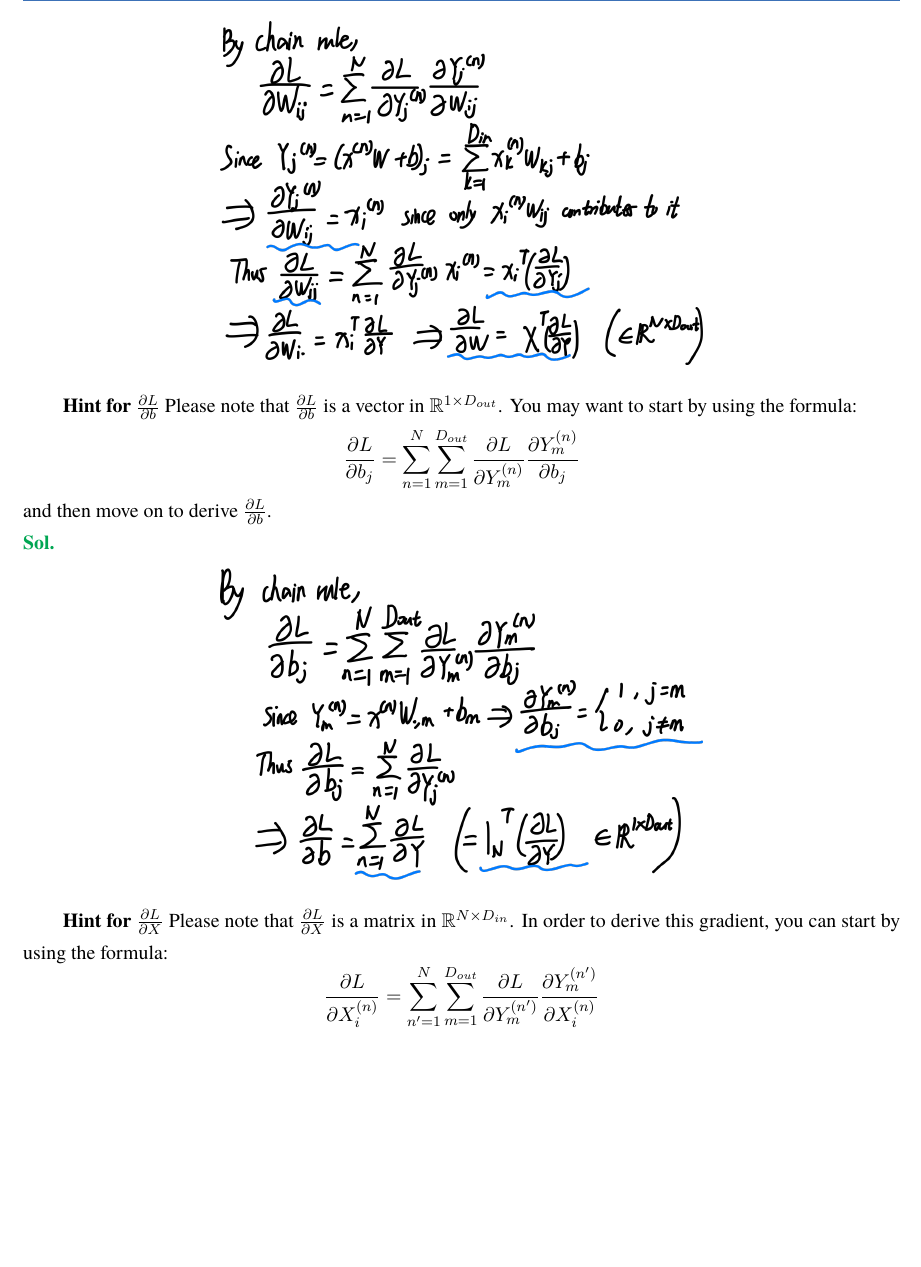
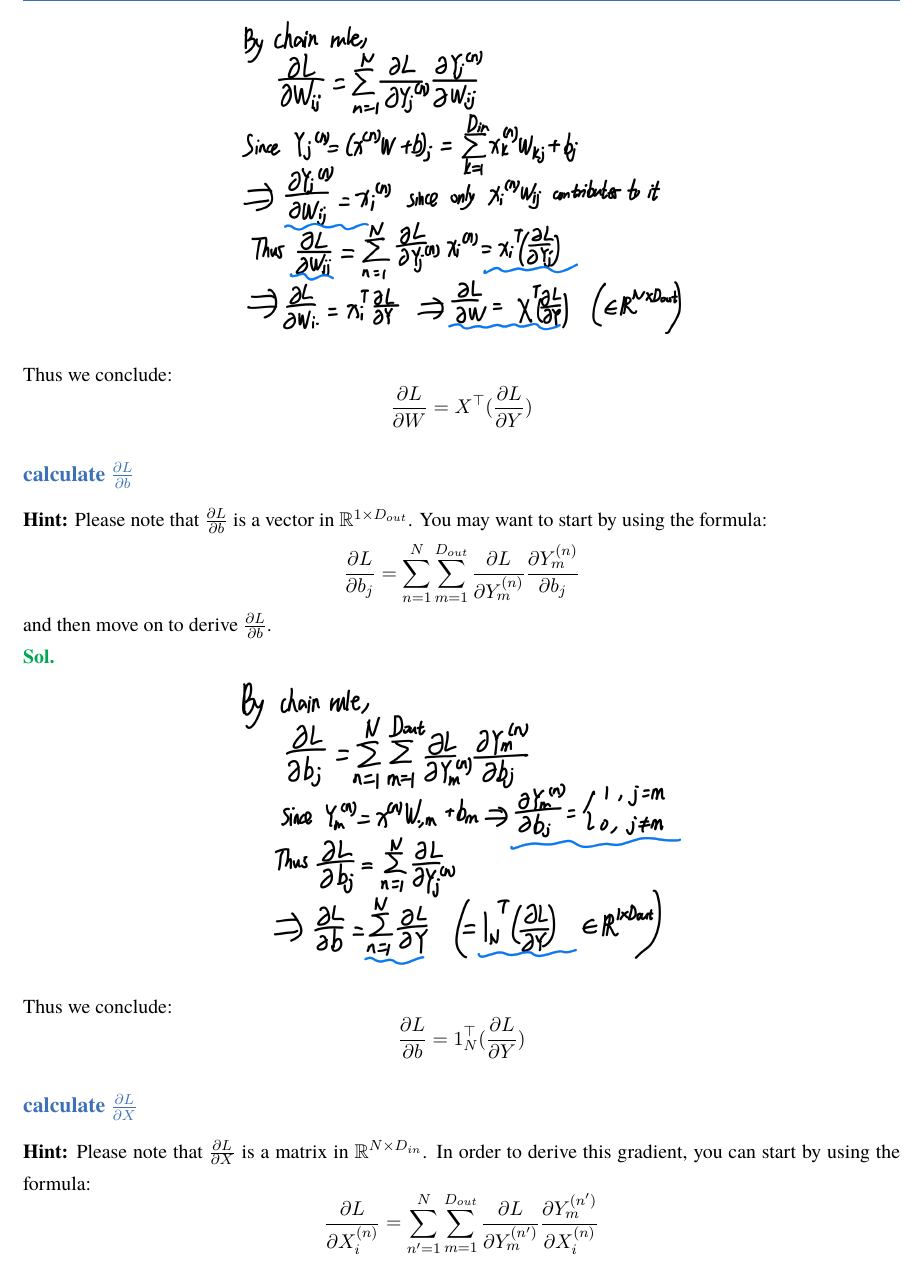
Before and after one commit to SaddySamoyed/cse-545_ML-notes, a LaTeX thesis (hw/hw.tex): part of page 33 of 35, cut at the place of the change, the shorter picture padded with empty space. Compiled offline with XeLaTeX; a missing font is replaced by an installed copy or a similar font.

Commit message:
Updates from Overleaf

```diff
--- a/hw/hw.tex
+++ b/hw/hw.tex
@@ -1326,19 +1326,26 @@ and $W_{i,j}$ is the $(i,j)$-th element of $W$ with \( 1 \leq i \leq D_{in} \) a
 \frac{\partial L}{\partial W_{i,j}} = \sum_{n=1}^{N} \frac{\partial L}{\partial Y_j^{(n)}} \frac{\partial Y_j^{(n)}}{\partial W_{i,j}}
 \]
 \begin{solution}
-    \pic[0.55]{hw3.assets/image-20250228154829176.png}
+    \pic[0.50]{hw3.assets/image-20250228154829176.png}
+    Thus we conclude: \[
+    \frac{\partial L}{\partial W} = X^\top (\frac{\partial L }{\partial Y})
+    \]
 \end{solution}
 
-\textbf{Hint for \( \frac{\partial L}{\partial b} \)}
-Please note that \( \frac{\partial L}{\partial b} \) is a vector in \( \mathbb{R}^{1 \times D_{out}} \). You may want to start by using the formula:\[
+\subsection*{calculate $\frac{\partial L}{\partial b}$}
+\textbf{Hint:} Please note that \( \frac{\partial L}{\partial b} \) is a vector in \( \mathbb{R}^{1 \times D_{out}} \). You may want to start by using the formula:\[
 \frac{\partial L}{\partial b_j} = \sum_{n=1}^{N} \sum_{m=1}^{D_{out}} \frac{\partial L}{\partial Y_m^{(n)}} \frac{\partial Y_m^{(n)}}{\partial b_j}
 \]and then move on to derive \( \frac{\partial L}{\partial b} \).
 \begin{solution}
-    \pic[0.55]{hw3.assets/image-20250228154836718.png}
+    \pic[0.5]{hw3.assets/image-20250228154836718.png}
+Thus we conclude: \[
+    \frac{\partial L}{\partial b} = 1_N^\top (\frac{\partial L}{\partial Y})
+    \]
 \end{solution}
 
-\textbf{Hint for \( \frac{\partial L}{\partial X} \)}
-Please note that \( \frac{\partial L}{\partial X} \) is a matrix in \( \mathbb{R}^{N \times D_{in}} \). In order to derive this gradient, you can start by using the formula: \[
+
+\subsection*{calculate $\frac{\partial L}{\partial X}$}
+\textbf{Hint:} Please note that \( \frac{\partial L}{\partial X} \) is a matrix in \( \mathbb{R}^{N \times D_{in}} \). In order to derive this gradient, you can start by using the formula: \[
 \frac{\partial L}{\partial X_i^{(n)}} = \sum_{n'=1}^{N} \sum_{m=1}^{D_{out}} \frac{\partial L}{\partial Y_m^{(n')}} \frac{\partial Y_m^{(n')}}{\partial X_i^{(n)}}
 \]
 Following this, you can say that: \[
@@ -1348,4 +1355,3 @@ because the \( n \)-th sample in \( X \) is only related to the \( n \)-th sampl
 \frac{\partial Y_m^{(n')}}{\partial X_i^{(n)}} = 0 \quad \text{for all } n' \neq n.
 \]
 \begin{solution}
-    \pic[0.5]{hw3.assets/image-20250228154854204.png}
```
Also changed, not shown: hw/hw.tex (11 more changed lines).
